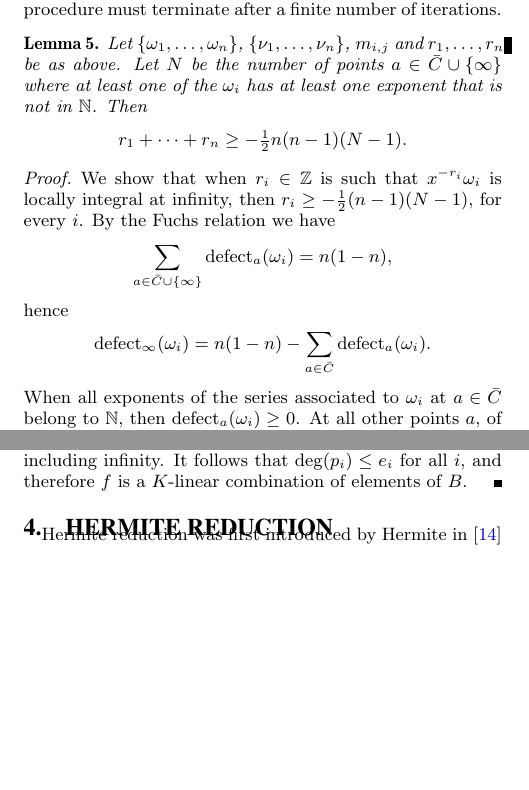
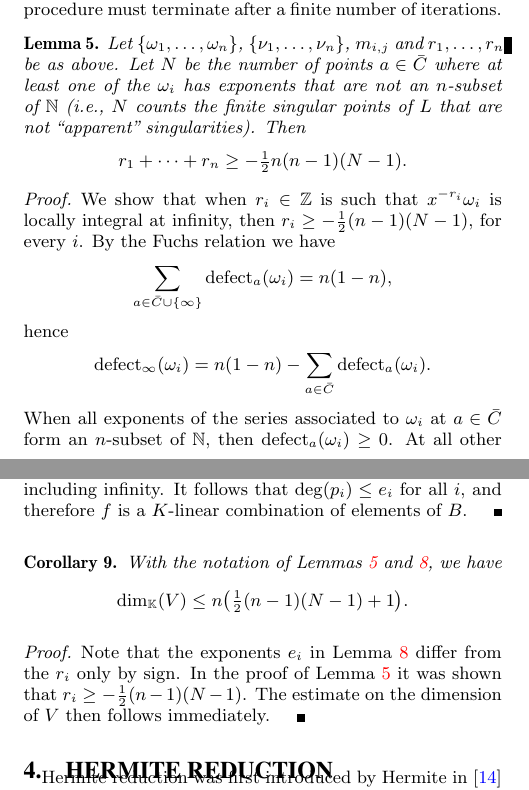
Before and after one commit to koutschan/hello-world, a LaTeX paper (HermiteCT-fuchsian.tex): two parts of the columns of pages 4 and 5 of 10, joined at a grey line, cut so that both start at the same text, the shorter picture padded with empty space. Compiled offline with pdfLaTeX.

Commit message:
Minor correction in {lemma:bound-exps}. Corollary about dim(V).

```diff
--- a/HermiteCT-fuchsian.tex
+++ b/HermiteCT-fuchsian.tex
@@ -460,10 +460,12 @@ Repeating the process, it can be checked that the value of $r_1+\cdots+r_n$ stri
 According to the following lemma, the sum is bounded from below, so the procedure must terminate after a finite
 number of iterations.
 
-\begin{lemma}
+\begin{lemma}\label{lemma:bound-exps}
   Let $\{\omega_1,\dots,\omega_n\}$, $\{\nu_1,\dots,\nu_n\}$, $m_{i,j}$ and $r_1,\dots,r_n$ be as above.
-  Let $N$ be the number of points $a\in\bar C\cup\{\infty\}$ where at least one of the $\omega_i$ has at least
-  one exponent that is not in~$\set N$. Then
+  Let $N$ be the number of points $a\in\bar C$ where at least one of the $\omega_i$ has
+  exponents that are not an $n$-subset of~$\set N$ (i.e., $N$ counts the
+  finite singular points of~$L$ that are not ``apparent'' singularities).
+  Then
   \[
     r_1+\cdots+r_n \geq -\tfrac12 n(n-1)(N-1).
   \]
@@ -479,7 +481,7 @@ number of iterations.
   \[
     \defect_\infty(\omega_i) = n(1-n) - \sum_{a\in\bar C}\defect_a(\omega_i).
   \]
-  When all exponents of the series associated to $\omega_i$ at $a\in\bar C$ belong to~$\set N$, then
+  When all exponents of the series associated to $\omega_i$ at $a\in\bar C$ form an $n$-subset of~$\set N$, then
   $\defect_a(\omega_i)\geq0$. At all other points~$a$, of which there are at most~$N$ by assumption,
   we still have the estimate $\defect_a(\omega_i)\geq-\frac12n(n-1)$, because $\omega_i$ is integral at all finite places.
   It follows that
@@ -562,6 +564,20 @@ Fortunately, we can still be sure that there are not too many such functions.
   But $f$ is in $V$ and therefore integral at every place, including infinity.
   It follows that $\deg(p_i)\leq e_i$ for all~$i$, and therefore $f$ is a $K$-linear combination
   of elements of~$B$.
+\end{proof}
+
+\begin{corollary}
+With the notation of Lemmas~\ref{lemma:bound-exps}
+and~\ref{lemma:nopoles-space}, we have
+\[
+  \dim_{\set K}(V)\leq n\bigl(\tfrac12(n-1)(N-1)+1\bigr).
+\]
+\end{corollary}
+\begin{proof}
+Note that the exponents~$e_i$ in Lemma~\ref{lemma:nopoles-space} differ from
+the~$r_i$ only by sign. In the proof of Lemma~\ref{lemma:bound-exps} it was
+shown that $r_i\geq-\frac12(n-1)(N-1)$. The estimate on the dimension of~$V$
+then follows immediately.
 \end{proof}
 
 \section{Hermite Reduction}\label{sec:hermite}
```
